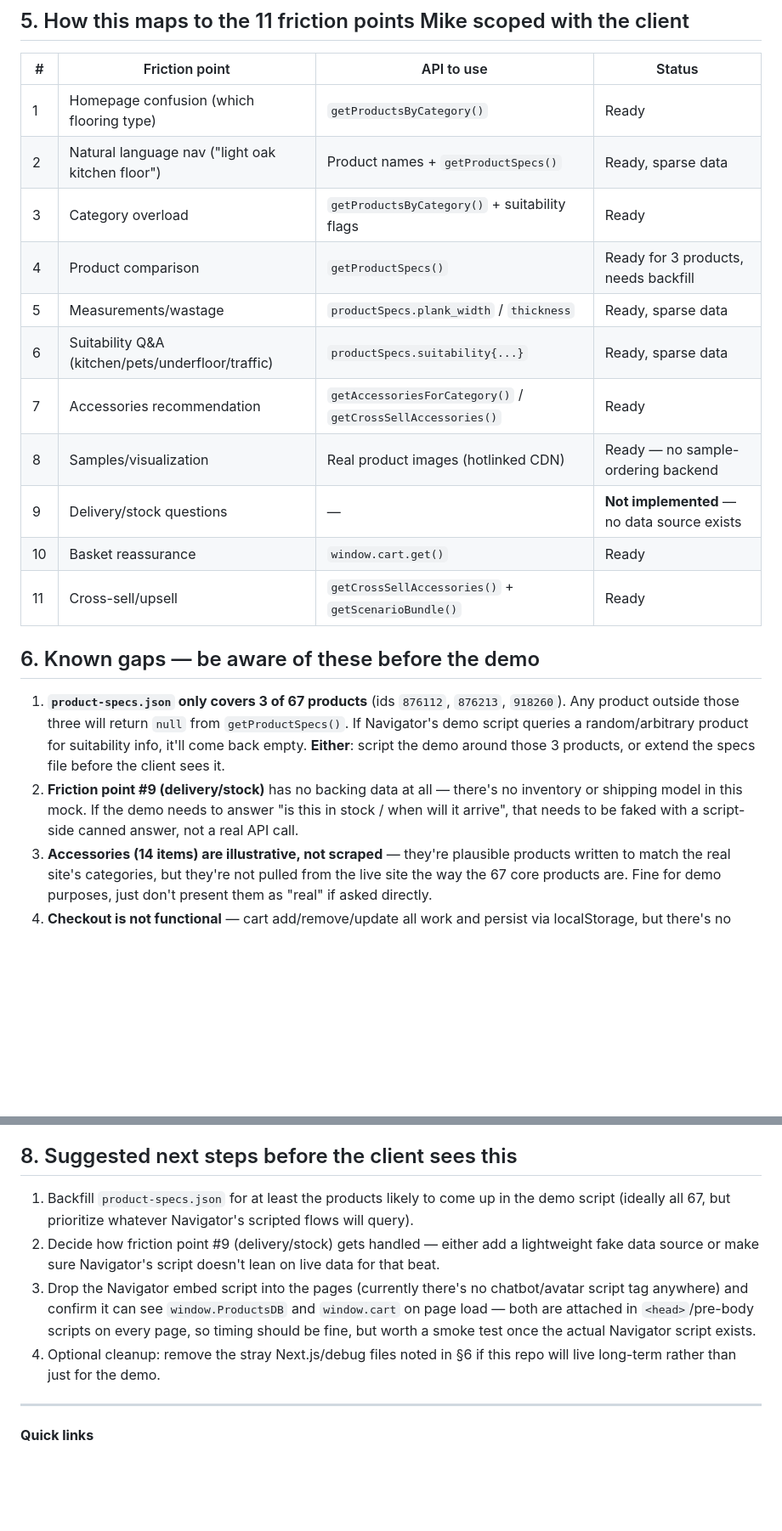
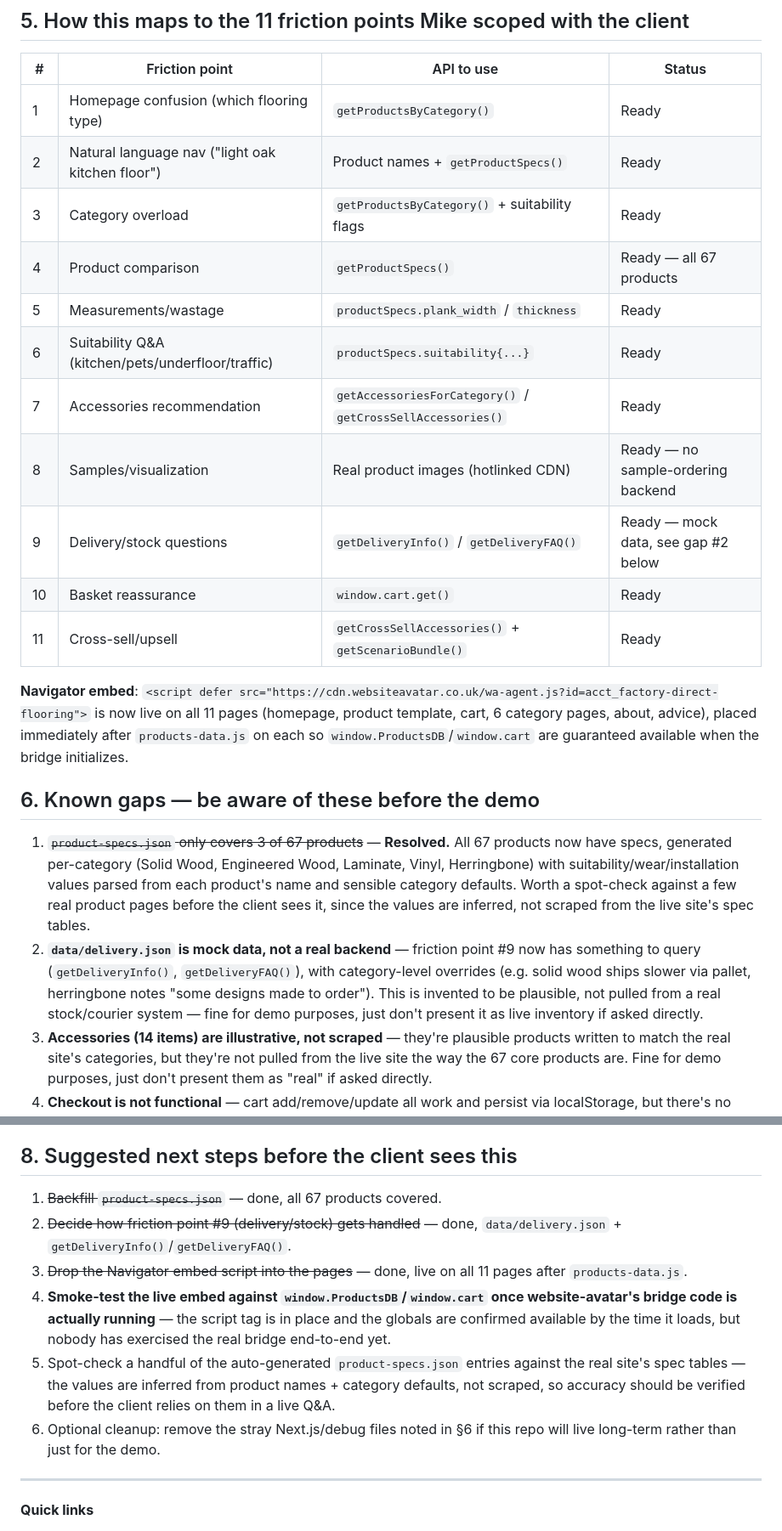
Before and after one commit to jacobpoddigital/factory-flooring-direct, a Markdown page: HANDOFF.md, 2 parts joined by grey strips. Shown at 85% size. Drawn GitHub-style; blank space fills up the shorter version.

Commit message:
Update handoff doc: mark Navigator integration items 1-3 complete

```diff
--- a/HANDOFF.md
+++ b/HANDOFF.md
@@ -82,21 +82,23 @@ window.addEventListener('cart-updated', (e) => { /* e.detail = cart state */ })
 | # | Friction point | API to use | Status |
 |---|---|---|---|
 | 1 | Homepage confusion (which flooring type) | `getProductsByCategory()` | Ready |
-| 2 | Natural language nav ("light oak kitchen floor") | Product names + `getProductSpecs()` | Ready, sparse data |
+| 2 | Natural language nav ("light oak kitchen floor") | Product names + `getProductSpecs()` | Ready |
 | 3 | Category overload | `getProductsByCategory()` + suitability flags | Ready |
-| 4 | Product comparison | `getProductSpecs()` | Ready for 3 products, needs backfill |
-| 5 | Measurements/wastage | `productSpecs.plank_width` / `thickness` | Ready, sparse data |
-| 6 | Suitability Q&A (kitchen/pets/underfloor/traffic) | `productSpecs.suitability{...}` | Ready, sparse data |
+| 4 | Product comparison | `getProductSpecs()` | Ready — all 67 products |
+| 5 | Measurements/wastage | `productSpecs.plank_width` / `thickness` | Ready |
+| 6 | Suitability Q&A (kitchen/pets/underfloor/traffic) | `productSpecs.suitability{...}` | Ready |
 | 7 | Accessories recommendation | `getAccessoriesForCategory()` / `getCrossSellAccessories()` | Ready |
 | 8 | Samples/visualization | Real product images (hotlinked CDN) | Ready — no sample-ordering backend |
-| 9 | Delivery/stock questions | — | **Not implemented** — no data source exists |
+| 9 | Delivery/stock questions | `getDeliveryInfo()` / `getDeliveryFAQ()` | Ready — mock data, see gap #2 below |
 | 10 | Basket reassurance | `window.cart.get()` | Ready |
 | 11 | Cross-sell/upsell | `getCrossSellAccessories()` + `getScenarioBundle()` | Ready |
 
+**Navigator embed**: `<script defer src="https://cdn.websiteavatar.co.uk/wa-agent.js?id=acct_factory-direct-flooring">` is now live on all 11 pages (homepage, product template, cart, 6 category pages, about, advice), placed immediately after `products-data.js` on each so `window.ProductsDB`/`window.cart` are guaranteed available when the bridge initializes.
+
 ## 6. Known gaps — be aware of these before the demo
 
-1. **`product-specs.json` only covers 3 of 67 products** (ids `876112`, `876213`, `918260`). Any product outside those three will return `null` from `getProductSpecs()`. If Navigator's demo script queries a random/arbitrary product for suitability info, it'll come back empty. **Either**: script the demo around those 3 products, or extend the specs file before the client sees it.
-2. **Friction point #9 (delivery/stock)** has no backing data at all — there's no inventory or shipping model in this mock. If the demo needs to answer "is this in stock / when will it arrive", that needs to be faked with a script-side canned answer, not a real API call.
+1. ~~`product-specs.json` only covers 3 of 67 products~~ — **Resolved.** All 67 products now have specs, generated per-category (Solid Wood, Engineered Wood, Laminate, Vinyl, Herringbone) with suitability/wear/installation values parsed from each product's name and sensible category defaults. Worth a spot-check against a few real product pages before the client sees it, since the values are inferred, not scraped from the live site's spec tables.
+2. **`data/delivery.json` is mock data, not a real backend** — friction point #9 now has something to query (`getDeliveryInfo()`, `getDeliveryFAQ()`), with category-level overrides (e.g. solid wood ships slower via pallet, herringbone notes "some designs made to order"). This is invented to be plausible, not pulled from a real stock/courier system — fine for demo purposes, just don't present it as live inventory if asked directly.
 3. **Accessories (14 items) are illustrative, not scraped** — they're plausible products written to match the real site's categories, but they're not pulled from the live site the way the 67 core products are. Fine for demo purposes, just don't present them as "real" if asked directly.
 4. **Checkout is not functional** — cart add/remove/update all work and persist via localStorage, but there's no payment flow. The cart page has a checkout CTA that is a non-functional stub.
 5. **A handful of legacy Next.js scaffolding files remain in the repo root** (`app/`, `components/`, `lib/`, `next.config.js` was removed but `pages-captured/`, `category.html`, `progress.html` are stray leftovers from earlier iterations). They're harmless (not linked from any live page) but worth a cleanup pass before this repo is handed to another team long-term.
@@ -122,10 +124,12 @@ Two non-obvious things that cost real time getting this live, documented so they
 
 ## 8. Suggested next steps before the client sees this
 
-1. Backfill `product-specs.json` for at least the products likely to come up in the demo script (ideally all 67, but prioritize whatever Navigator's scripted flows will query).
-2. Decide how friction point #9 (delivery/stock) gets handled — either add a lightweight fake data source or make sure Navigator's script doesn't lean on live data for that beat.
-3. Drop the Navigator embed script into the pages (currently there's no chatbot/avatar script tag anywhere) and confirm it can see `window.ProductsDB` and `window.cart` on page load — both are attached in `<head>`/pre-body scripts on every page, so timing should be fine, but worth a smoke test once the actual Navigator script exists.
-4. Optional cleanup: remove the stray Next.js/debug files noted in §6 if this repo will live long-term rather than just for the demo.
+1. ~~Backfill `product-specs.json`~~ — done, all 67 products covered.
+2. ~~Decide how friction point #9 (delivery/stock) gets handled~~ — done, `data/delivery.json` + `getDeliveryInfo()`/`getDeliveryFAQ()`.
+3. ~~Drop the Navigator embed script into the pages~~ — done, live on all 11 pages after `products-data.js`.
+4. **Smoke-test the live embed against `window.ProductsDB`/`window.cart` once website-avatar's bridge code is actually running** — the script tag is in place and the globals are confirmed available by the time it loads, but nobody has exercised the real bridge end-to-end yet.
+5. Spot-check a handful of the auto-generated `product-specs.json` entries against the real site's spec tables — the values are inferred from product names + category defaults, not scraped, so accuracy should be verified before the client relies on them in a live Q&A.
+6. Optional cleanup: remove the stray Next.js/debug files noted in §6 if this repo will live long-term rather than just for the demo.
 
 ---
 
```
